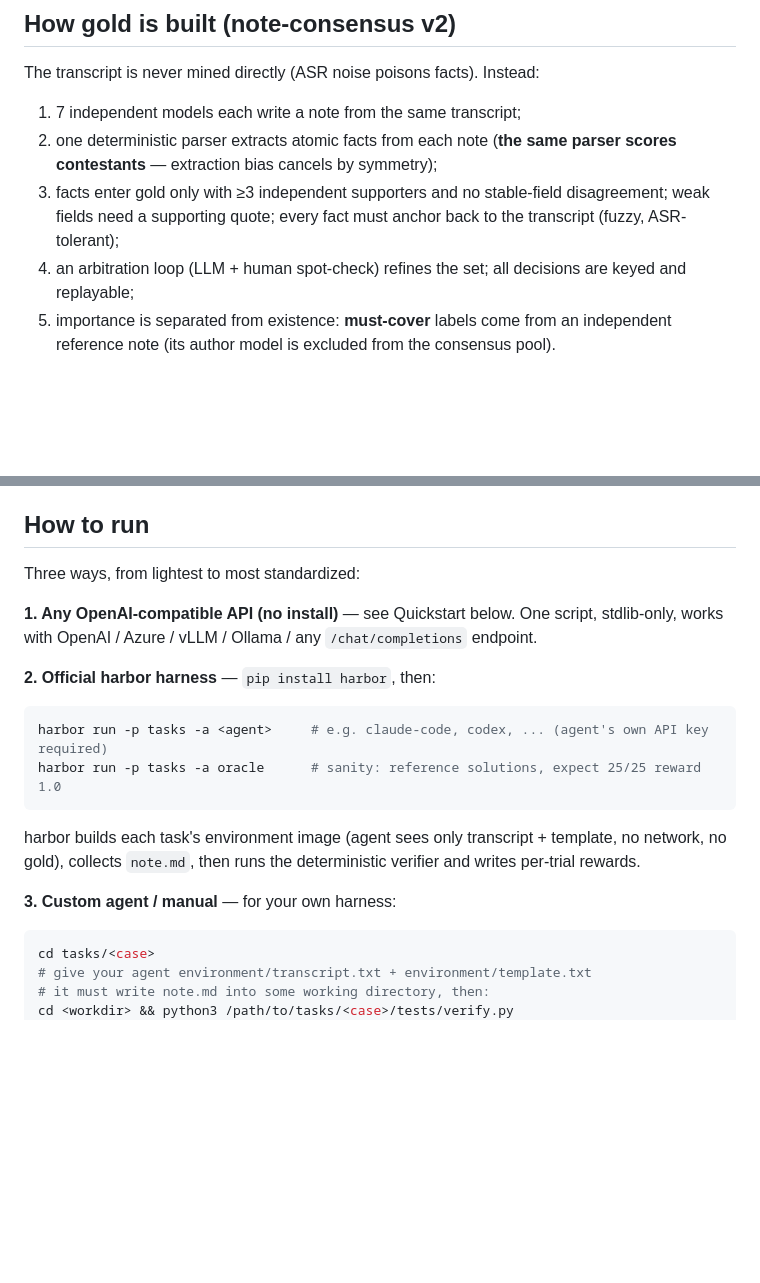
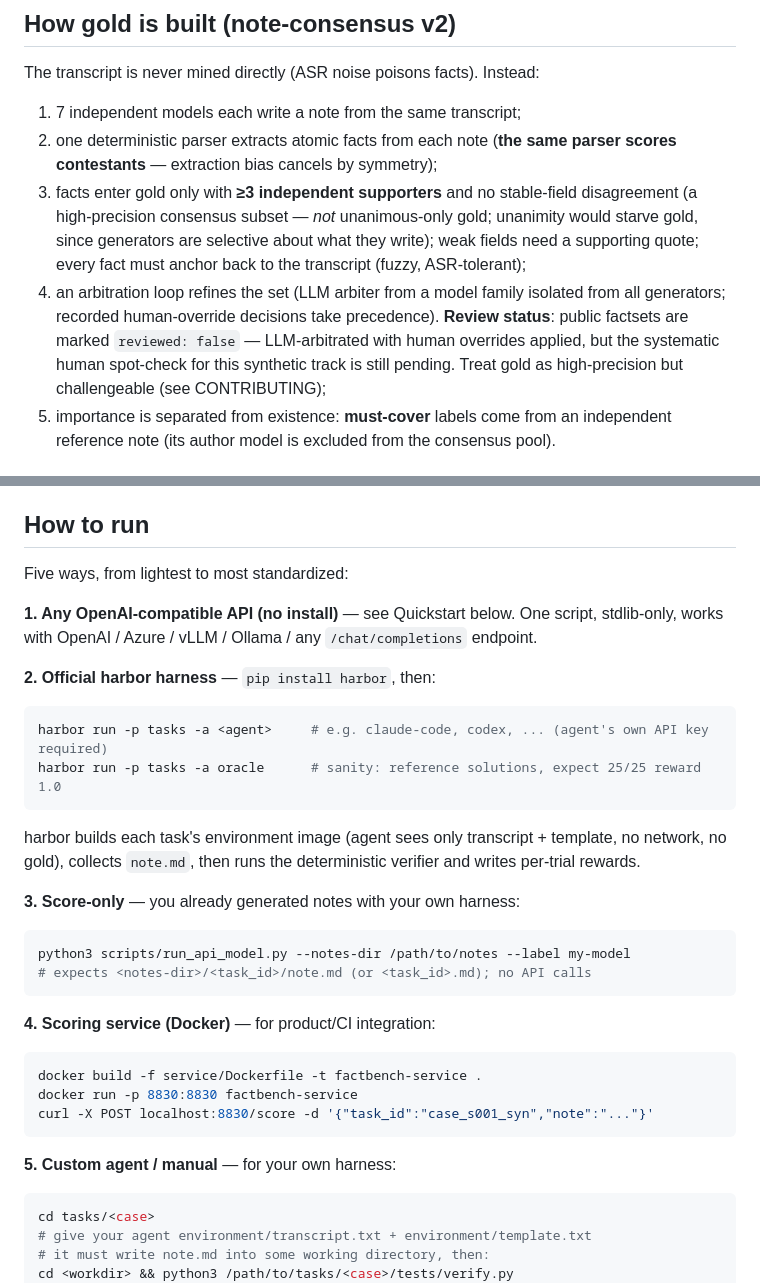
Before and after one commit to newdogwang-netizen/factbench-public, a Markdown page: README.md, 2 parts joined by grey strips. Drawn GitHub-style; blank space fills up the shorter version.

Commit message:
Docs: gold policy (k_support=3, not unanimous), review status, run paths 4-5

````diff
--- a/README.md
+++ b/README.md
@@ -29,11 +29,16 @@ The transcript is never mined directly (ASR noise poisons facts). Instead:
 1. 7 independent models each write a note from the same transcript;
 2. one deterministic parser extracts atomic facts from each note (**the same parser
    scores contestants** — extraction bias cancels by symmetry);
-3. facts enter gold only with ≥3 independent supporters and no stable-field
-   disagreement; weak fields need a supporting quote; every fact must anchor back to
-   the transcript (fuzzy, ASR-tolerant);
-4. an arbitration loop (LLM + human spot-check) refines the set; all decisions are
-   keyed and replayable;
+3. facts enter gold only with **≥3 independent supporters** and no stable-field
+   disagreement (a high-precision consensus subset — *not* unanimous-only gold;
+   unanimity would starve gold, since generators are selective about what they write);
+   weak fields need a supporting quote; every fact must anchor back to the transcript
+   (fuzzy, ASR-tolerant);
+4. an arbitration loop refines the set (LLM arbiter from a model family isolated from
+   all generators; recorded human-override decisions take precedence). **Review
+   status**: public factsets are marked `reviewed: false` — LLM-arbitrated with human
+   overrides applied, but the systematic human spot-check for this synthetic track is
+   still pending. Treat gold as high-precision but challengeable (see CONTRIBUTING);
 5. importance is separated from existence: **must-cover** labels come from an
    independent reference note (its author model is excluded from the consensus pool).
 
@@ -98,7 +103,7 @@ comparable to the coverage column (same protocol, same verifier).
 
 ## How to run
 
-Three ways, from lightest to most standardized:
+Five ways, from lightest to most standardized:
 
 **1. Any OpenAI-compatible API (no install)** — see Quickstart below. One script,
 stdlib-only, works with OpenAI / Azure / vLLM / Ollama / any `/chat/completions`
@@ -115,7 +120,22 @@ harbor builds each task's environment image (agent sees only transcript + templa
 no network, no gold), collects `note.md`, then runs the deterministic verifier and
 writes per-trial rewards.
 
-**3. Custom agent / manual** — for your own harness:
+**3. Score-only** — you already generated notes with your own harness:
+
+```bash
+python3 scripts/run_api_model.py --notes-dir /path/to/notes --label my-model
+# expects <notes-dir>/<task_id>/note.md (or <task_id>.md); no API calls
+```
+
+**4. Scoring service (Docker)** — for product/CI integration:
+
+```bash
+docker build -f service/Dockerfile -t factbench-service .
+docker run -p 8830:8830 factbench-service
+curl -X POST localhost:8830/score -d '{"task_id":"case_s001_syn","note":"..."}'
+```
+
+**5. Custom agent / manual** — for your own harness:
 
 ```bash
 cd tasks/<case>
````
Also changed, not shown: other parts of README.md (+11 -2 lines).
